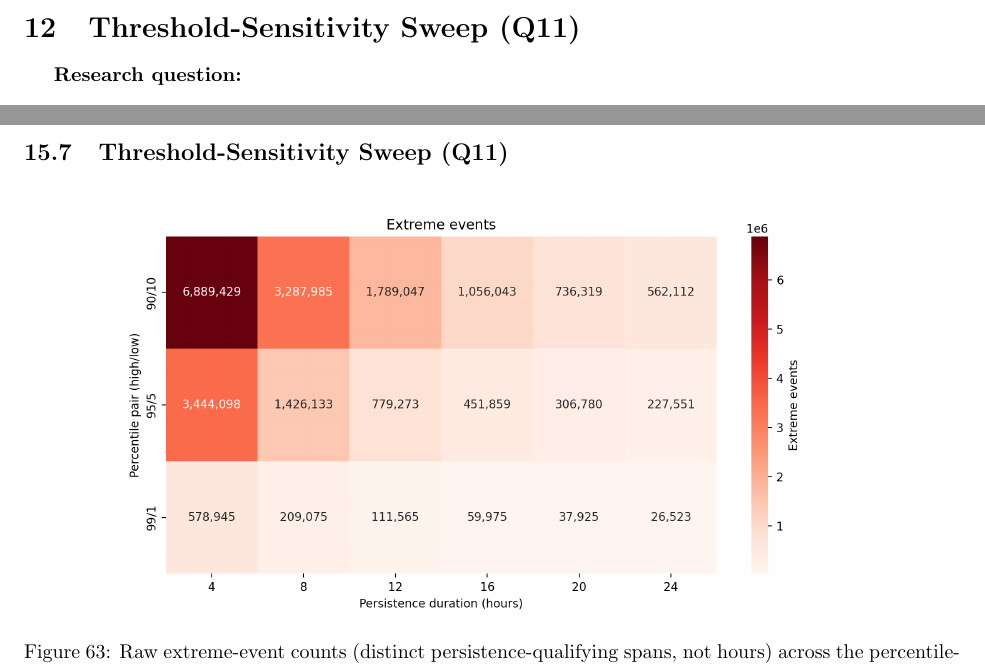
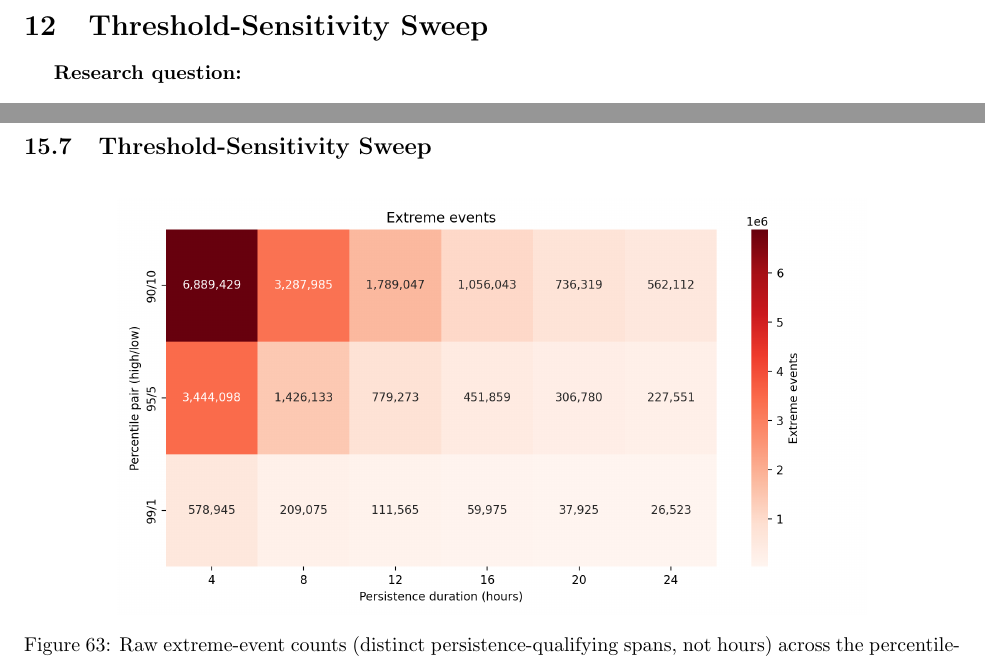
Before and after one commit to djmurong/Data-Plus-2026, a LaTeX paper (main.tex, which reads chapters/12_threshold_sensitivity.tex, chapters/15_appendix.tex): two parts of pages 37 and 74 of 75, joined at a grey line, cut so that both start at the same text. Compiled offline with pdfLaTeX.

Commit message:
minor section titling changes

```diff
--- a/chapters/12_q11_threshold_sensitivity.tex
+++ b/chapters/12_threshold_sensitivity.tex
@@ -1,4 +1,4 @@
-\section{Threshold-Sensitivity Sweep (Q11)}\label{sec:extreme_sensitivity}
+\section{Threshold-Sensitivity Sweep}\label{sec:extreme_sensitivity}
 
 \textbf{Research question:}
 
--- a/chapters/15_appendix.tex
+++ b/chapters/15_appendix.tex
@@ -313,7 +313,7 @@ Sweeping the lead time (Figure~\ref{fig:decaylead}) shows how both the \emph{rea
   \label{fig:app_yearcorr}
 \end{figure}
 
-\subsection{Threshold-Sensitivity Sweep (Q11)}
+\subsection{Threshold-Sensitivity Sweep}
 
 \begin{figure}[H]
   \centering
```
Also changed, not shown: chapters/11_extreme_weather_definition.tex (renamed from chapters/11_q10_extreme_weather_definition.tex, +1 -1 lines), main.tex (+2 -2 lines).
